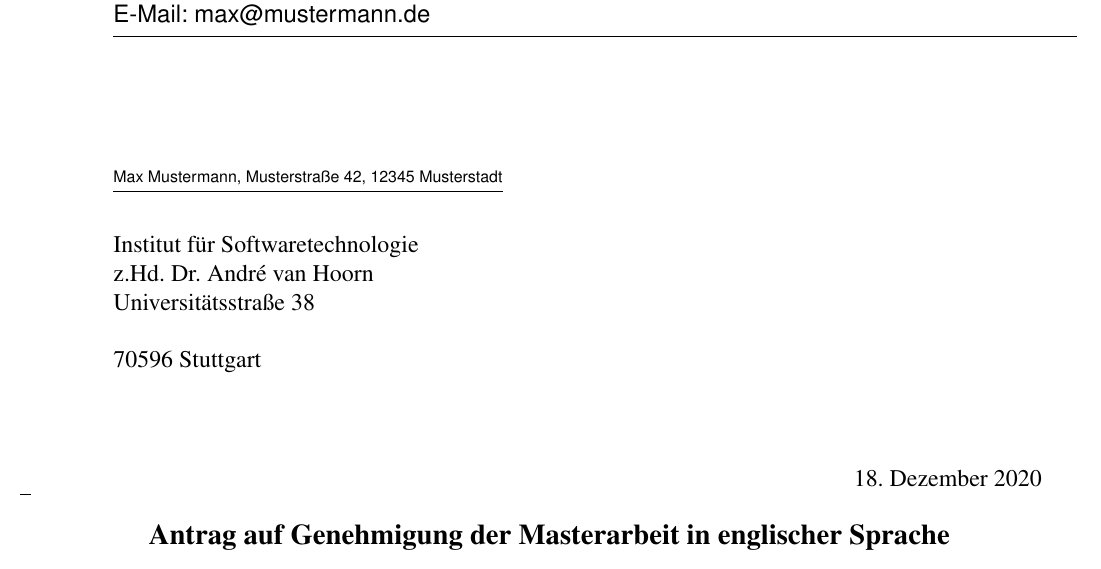
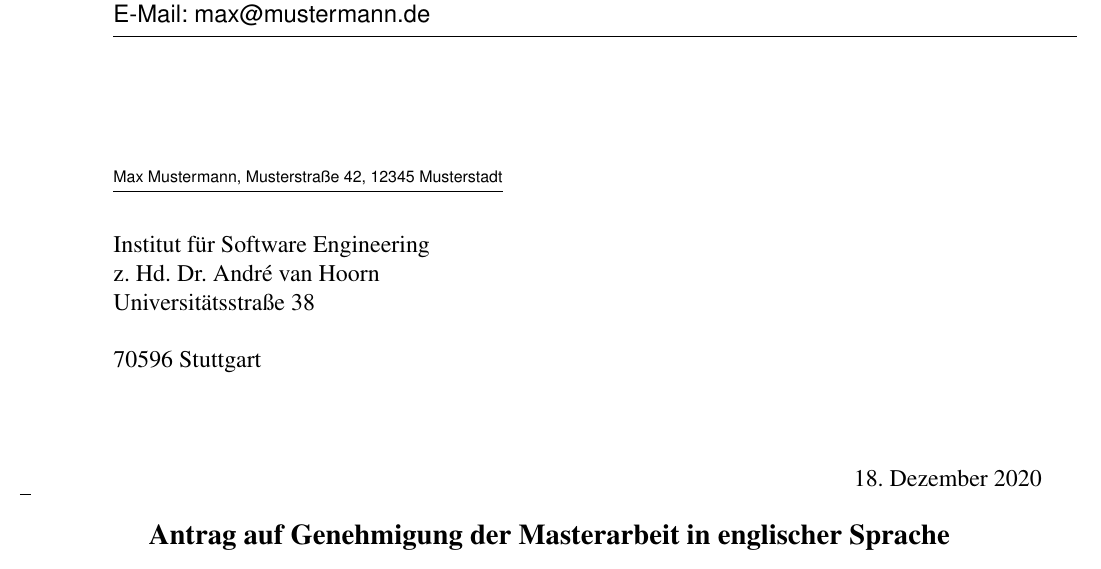
Before and after one commit to ISTE-SQA/template-thesis-request-to-write-in-english, a LaTeX letter (request-to-write-in-english.tex): part of the page, cut so that both start at the same text. Compiled offline with pdfLaTeX; the source files are stored in an older character set and shown here as Unicode.

Commit message:
Update Institute Name
Also, github forces conversion to utf-8. But this should not break anything.

```diff
--- a/request-to-write-in-english.tex
+++ b/request-to-write-in-english.tex
@@ -3,7 +3,7 @@
                fromemail=true, fromurl=false, %
                fromlogo=false, fromrule=true]{scrlttr2}
 
-\usepackage[latin1]{inputenc}
+\usepackage[utf8]{inputenc}
 \usepackage[T1]{fontenc}
 \usepackage{lmodern}
 \usepackage{times}
@@ -23,8 +23,8 @@
 % \pagestyle{headings}
 
 \begin{letter}{
-Institut für Softwaretechnologie\\
-z.Hd. Dr. André van Hoorn\\
+Institut für Software Engineering\\
+z. Hd. Dr. André van Hoorn\\
 Universitätsstraße 38\quad\\[0.5cm]
 70596 Stuttgart%
 }
```
